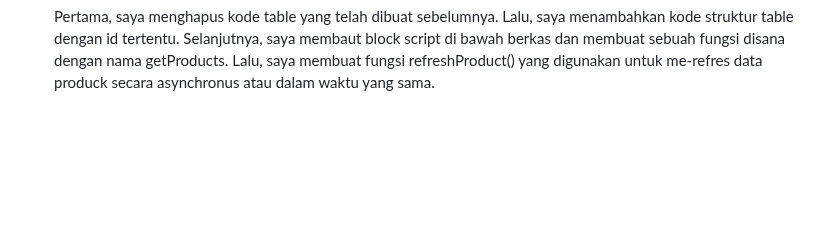
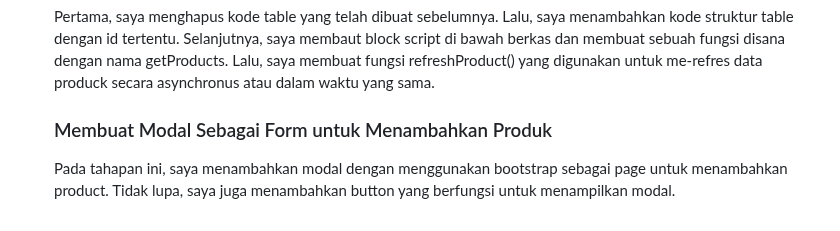
Before and after one commit to HilmyAmmar/inventory_app, a Markdown page: README.md, the part around the change. Drawn GitHub-style; blank space fills up the shorter version.

```diff
--- a/README.md
+++ b/README.md
@@ -109,6 +109,7 @@
     <p>Saya mengimpor dua fungsi yang telah dibuat sebelumnya. Lalu menambahkan path url kedua fungsi tersebut ke dalam urlpatterns.</p>
     <h3>Menampilkan Data Product dengan Fetch() API</h3>
     <p>Pertama, saya menghapus kode table yang telah dibuat sebelumnya. Lalu, saya menambahkan kode struktur table dengan id tertentu. Selanjutnya, saya membaut block script di bawah berkas dan membuat sebuah fungsi disana dengan nama getProducts. Lalu, saya membuat fungsi refreshProduct() yang digunakan untuk me-refres data produck secara asynchronus atau dalam waktu yang sama. </p>
-
+    <h3>Membuat Modal Sebagai Form untuk Menambahkan Produk</h3>
+    <p>Pada tahapan ini, saya menambahkan modal dengan menggunakan bootstrap sebagai page untuk menambahkan product. Tidak lupa, saya juga menambahkan button yang berfungsi untuk menampilkan modal. </p>
   </li>
 </ol>
```
